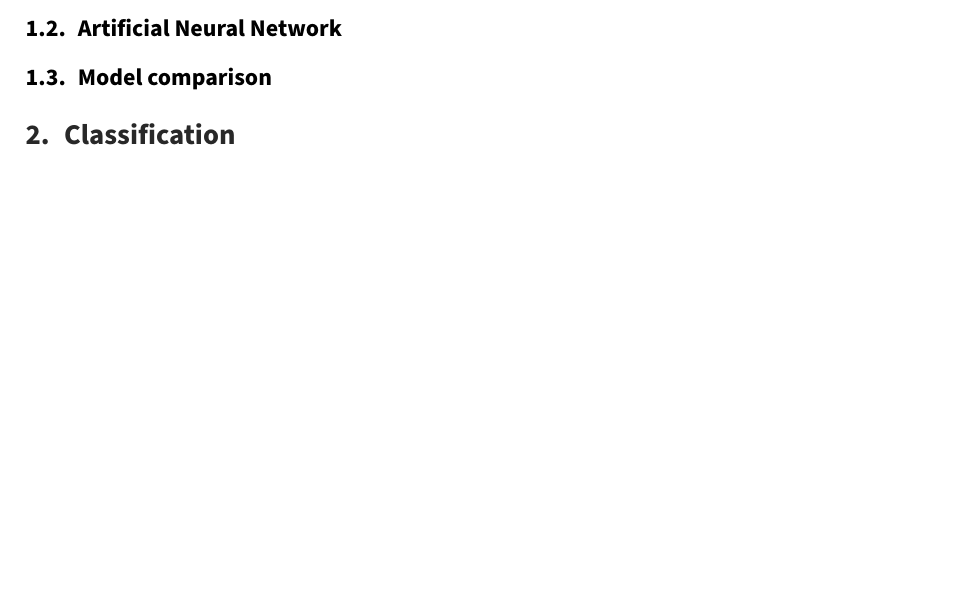
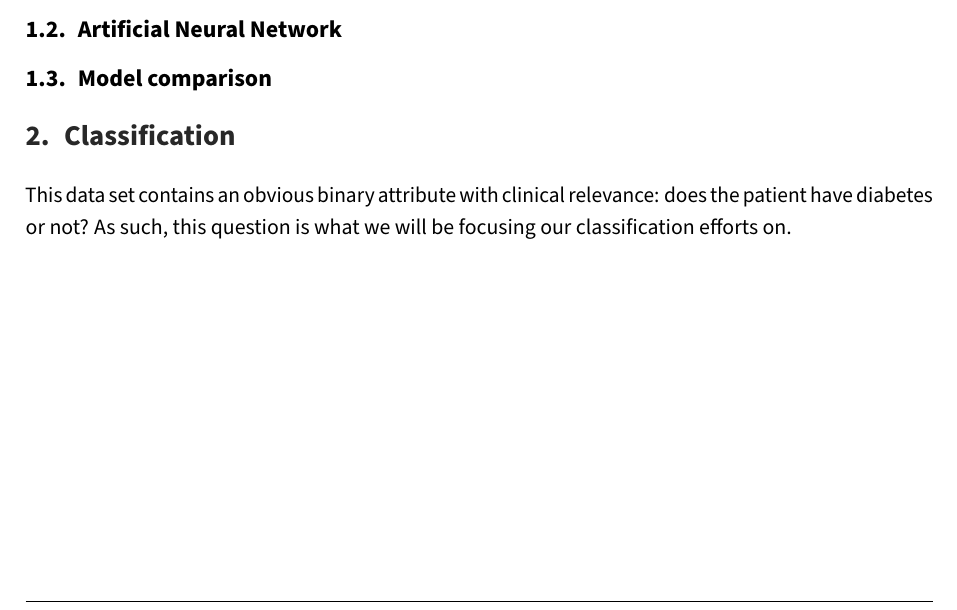
Before and after one commit to Intro-til-Machine-Learning-AHM/Projekt2, a LaTeX document (report.tex, which reads content.tex): part of page 3 of 3 before the commit and part of page 2 of 3 after it, cut so that both start at the same text, the shorter picture padded with empty space. Compiled offline with pdfLaTeX.

Commit message:
Answer classification Q1

```diff
--- a/content.tex
+++ b/content.tex
@@ -9,6 +9,12 @@
 
 
 \section{Classification}
+
+This data set contains an obvious binary attribute
+with clinical relevance:
+does the patient have diabetes or not?
+As such, this question is what we will be
+focusing our classification efforts on.
 
 \subsection{Decision tree}
 
```
